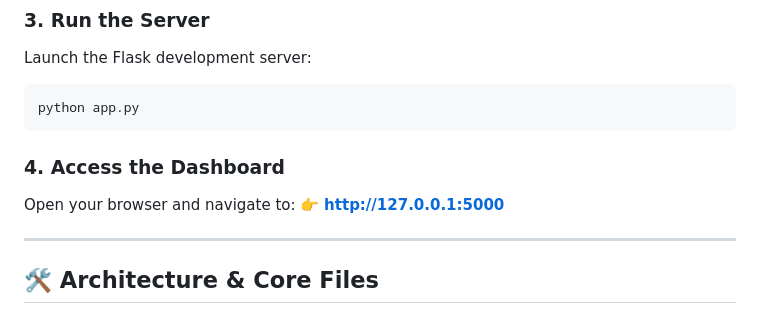
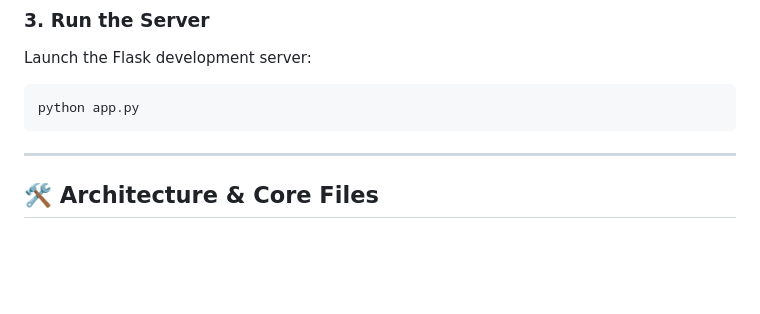
Before and after one commit to Keerthana-JD/-antigravity-event-talks-app, a Markdown page: README.md, the part around the change. Rendered like a GitHub page; blank space fills up the shorter version.

````diff
--- a/README.md
+++ b/README.md
@@ -21,9 +21,7 @@ Launch the Flask development server:
 python app.py
 ```
 
-### 4. Access the Dashboard
-Open your browser and navigate to:
-👉 **[http://127.0.0.1:5000](http://127.0.0.1:5000)**
+
 
 ---
 
````
